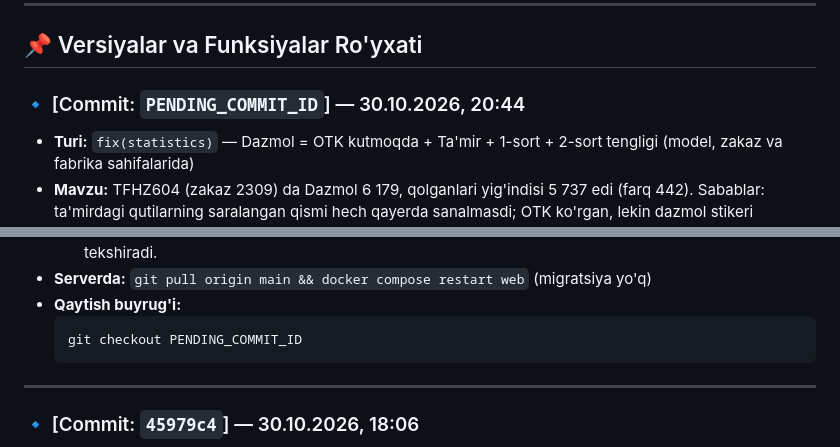
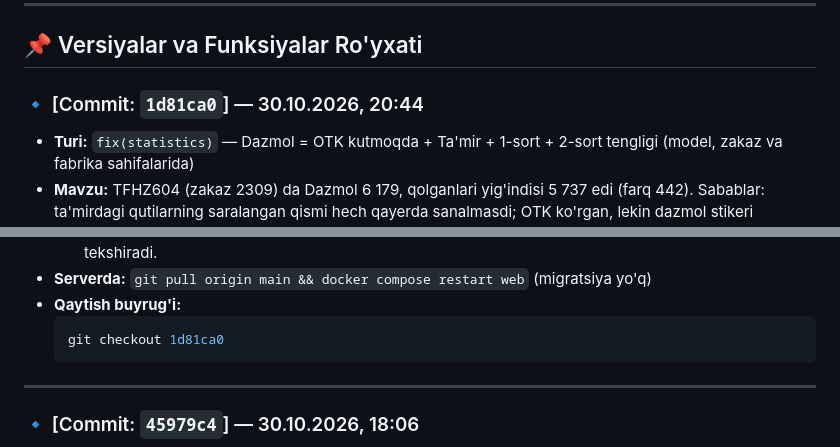
Before and after one commit to ibrohimjonrahmonov28/PAYROLL, a Markdown page: CHANGELOG.md, 2 parts joined by grey strips. Drawn GitHub-style.

Commit message:
docs(changelog): document commit 1d81ca0 with the pipeline identity fix
Co-Authored-By: Claude Opus 5.5 <noreply@anthropic.com>

````diff
--- a/CHANGELOG.md
+++ b/CHANGELOG.md
@@ -29,7 +29,7 @@ Istalgan paytda tizimni avvalgi holatiga qaytarish yoki muayyan versiyani tekshi
 
 ## 📌 Versiyalar va Funksiyalar Ro'yxati
 
-### 🔹 [Commit: `PENDING_COMMIT_ID`] — 30.10.2026, 20:44
+### 🔹 [Commit: `1d81ca0`] — 30.10.2026, 20:44
 * **Turi:** `fix(statistics)` — Dazmol = OTK kutmoqda + Ta'mir + 1-sort + 2-sort tengligi (model, zakaz va fabrika sahifalarida)
 * **Mavzu:** TFHZ604 (zakaz 2309) da Dazmol 6 179, qolganlari yig'indisi 5 737 edi (farq 442). Sabablar: ta'mirdagi qutilarning saralangan qismi hech qayerda sanalmasdi; OTK ko'rgan, lekin dazmol stikeri urilmagan qutilar Dazmolga kirmasdi; DAZMOL operatsiyasi stikerlar chop etilgandan keyin qo'shilgan qutilarda dazmol bileti umuman yo'q edi.
 * **O'zgartirilgan fayllar:**
@@ -45,7 +45,7 @@ Istalgan paytda tizimni avvalgi holatiga qaytarish yoki muayyan versiyani tekshi
 * **Serverda:** `git pull origin main && docker compose restart web` (migratsiya yo'q)
 * **Qaytish buyrug'i:**
   ```bash
-  git checkout PENDING_COMMIT_ID
+  git checkout 1d81ca0
   ```
 
 ---
````
